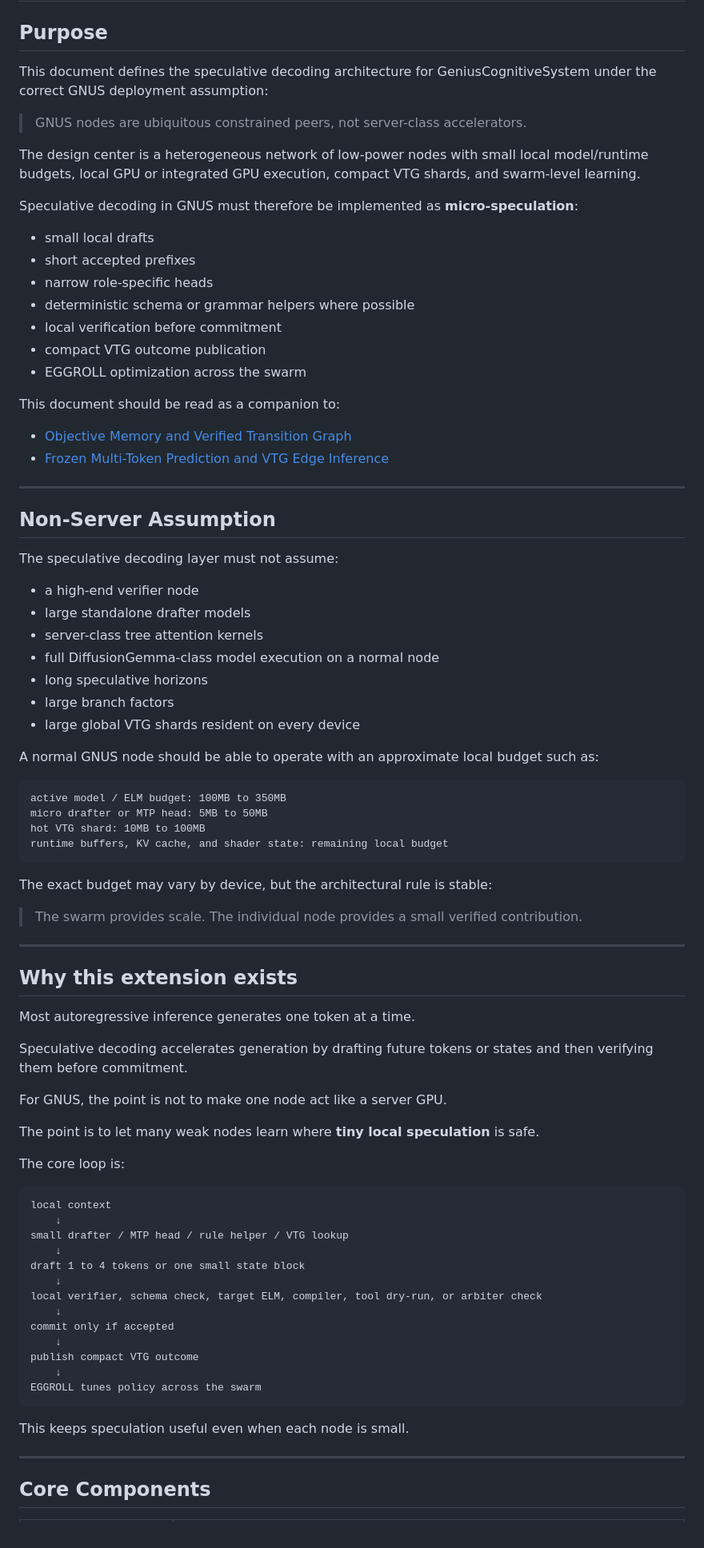
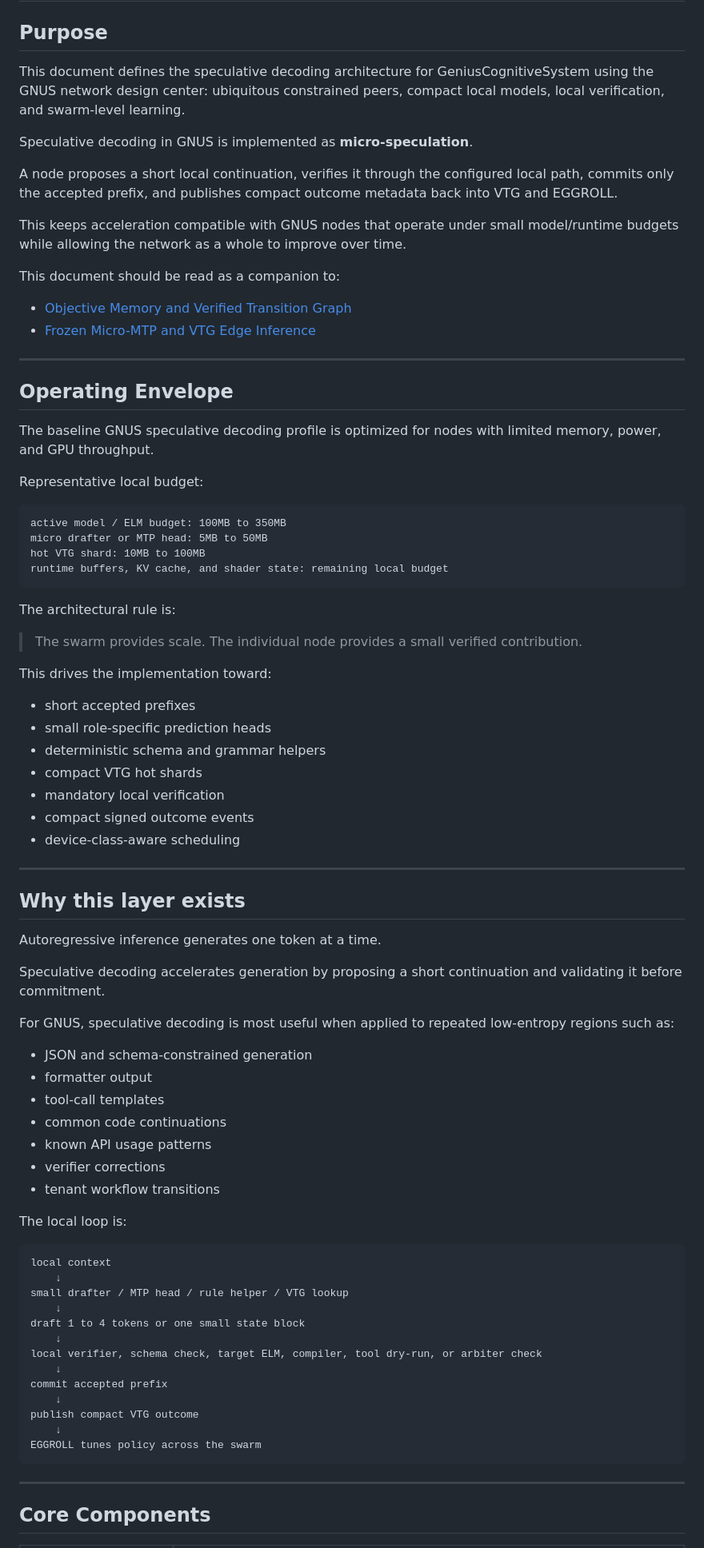
Before and after one commit to GeniusVentures/GeniusCognitiveSystem, a Markdown page: docs/architecture/speculative-decoding-and-vtg.md, the part around one of its changes. Shown at 80% size. Drawn GitHub-style.

Commit message:
Refine speculative decoding doc language

````diff
--- a/docs/architecture/speculative-decoding-and-vtg.md
+++ b/docs/architecture/speculative-decoding-and-vtg.md
@@ -2,42 +2,26 @@
 
 ## **Purpose**
 
-This document defines the speculative decoding architecture for GeniusCognitiveSystem under the correct GNUS deployment assumption:
+This document defines the speculative decoding architecture for GeniusCognitiveSystem using the GNUS network design center: ubiquitous constrained peers, compact local models, local verification, and swarm-level learning.
 
-> GNUS nodes are ubiquitous constrained peers, not server-class accelerators.
+Speculative decoding in GNUS is implemented as **micro-speculation**.
 
-The design center is a heterogeneous network of low-power nodes with small local model/runtime budgets, local GPU or integrated GPU execution, compact VTG shards, and swarm-level learning.
+A node proposes a short local continuation, verifies it through the configured local path, commits only the accepted prefix, and publishes compact outcome metadata back into VTG and EGGROLL.
 
-Speculative decoding in GNUS must therefore be implemented as **micro-speculation**:
-
-- small local drafts
-- short accepted prefixes
-- narrow role-specific heads
-- deterministic schema or grammar helpers where possible
-- local verification before commitment
-- compact VTG outcome publication
-- EGGROLL optimization across the swarm
+This keeps acceleration compatible with GNUS nodes that operate under small model/runtime budgets while allowing the network as a whole to improve over time.
 
 This document should be read as a companion to:
 
 - [Objective Memory and Verified Transition Graph](./objective-memory-vtg.md)
-- [Frozen Multi-Token Prediction and VTG Edge Inference](./frozen-mtp-and-vtg.md)
+- [Frozen Micro-MTP and VTG Edge Inference](./frozen-mtp-and-vtg.md)
 
 ---
 
-## **Non-Server Assumption**
+## **Operating Envelope**
 
-The speculative decoding layer must not assume:
+The baseline GNUS speculative decoding profile is optimized for nodes with limited memory, power, and GPU throughput.
 
-- a high-end verifier node
-- large standalone drafter models
-- server-class tree attention kernels
-- full DiffusionGemma-class model execution on a normal node
-- long speculative horizons
-- large branch factors
-- large global VTG shards resident on every device
-
-A normal GNUS node should be able to operate with an approximate local budget such as:
+Representative local budget:
 
 ```text
 active model / ELM budget: 100MB to 350MB
@@ -46,23 +30,39 @@ hot VTG shard: 10MB to 100MB
 runtime buffers, KV cache, and shader state: remaining local budget
 ```
 
-The exact budget may vary by device, but the architectural rule is stable:
+The architectural rule is:
 
 > The swarm provides scale. The individual node provides a small verified contribution.
 
+This drives the implementation toward:
+
+- short accepted prefixes
+- small role-specific prediction heads
+- deterministic schema and grammar helpers
+- compact VTG hot shards
+- mandatory local verification
+- compact signed outcome events
+- device-class-aware scheduling
+
 ---
 
-## **Why this extension exists**
+## **Why this layer exists**
 
-Most autoregressive inference generates one token at a time.
+Autoregressive inference generates one token at a time.
 
-Speculative decoding accelerates generation by drafting future tokens or states and then verifying them before commitment.
+Speculative decoding accelerates generation by proposing a short continuation and validating it before commitment.
 
-For GNUS, the point is not to make one node act like a server GPU.
+For GNUS, speculative decoding is most useful when applied to repeated low-entropy regions such as:
 
-The point is to let many weak nodes learn where **tiny local speculation** is safe.
+- JSON and schema-constrained generation
+- formatter output
+- tool-call templates
+- common code continuations
+- known API usage patterns
+- verifier corrections
+- tenant workflow transitions
 
-The core loop is:
+The local loop is:
 
 ```text
 local context
@@ -73,15 +73,13 @@ draft 1 to 4 tokens or one small state block
     ↓
 local verifier, schema check, target ELM, compiler, tool dry-run, or arbiter check
     ↓
-commit only if accepted
+commit accepted prefix
     ↓
 publish compact VTG outcome
     ↓
 EGGROLL tunes policy across the swarm
 ```
 
-This keeps speculation useful even when each node is small.
-
 ---
 
 ## **Core Components**
````
Also changed, not shown: other parts of docs/architecture/speculative-decoding-and-vtg.md (+56 -83 lines).
